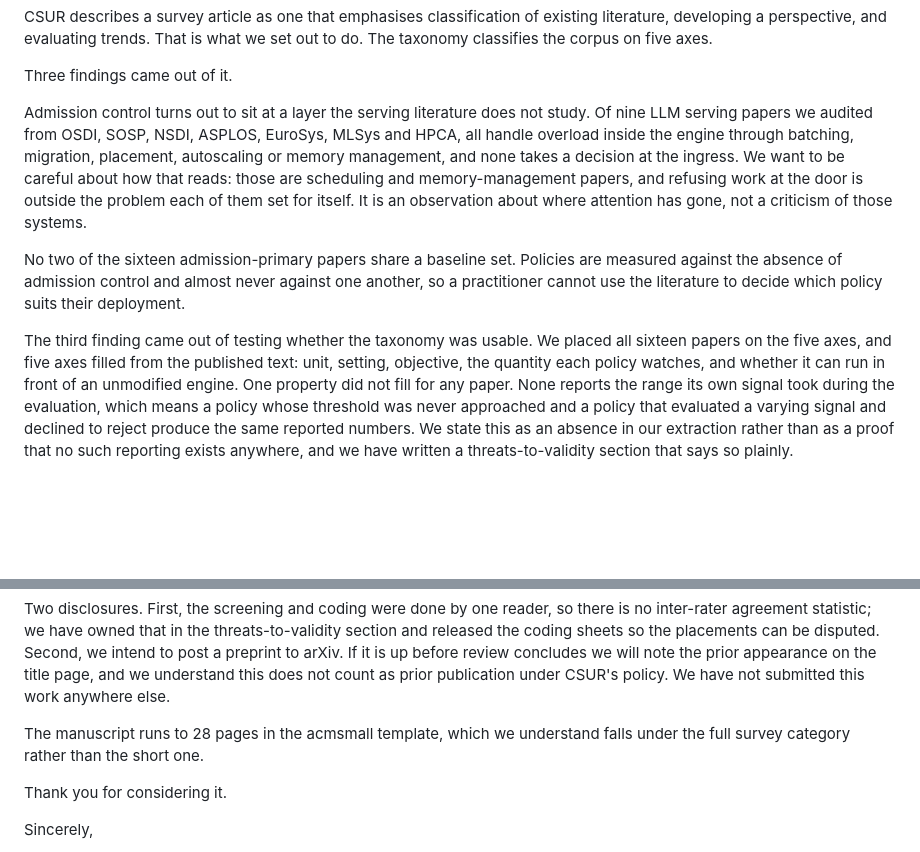
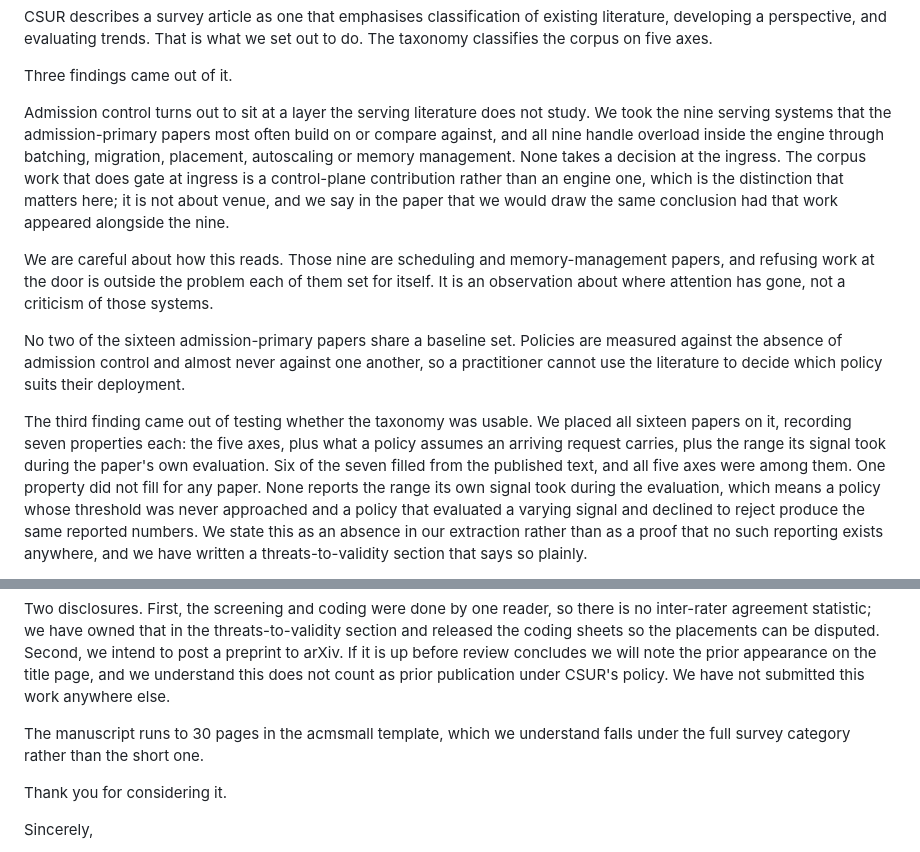
Before and after one commit to harshuljain13/AdmissionControlPolicies-Survey, a Markdown page: source_paper/csur/COVER-LETTER.md, 2 parts joined by grey strips. GitHub-like rendering; blank space fills up the shorter version.

Commit message:
docs: bring the cover letter back in line with the paper
The letter was written before three changes and had drifted.

It still framed the first finding by venue, naming OSDI, SOSP, NSDI,
ASPLOS, EuroSys, MLSys and HPCA, which is the framing the paper
dropped because it made the counterexample look excluded by
construction. It now describes the nine as the serving systems the
admission-primary papers most often build on, states that the corpus
work gating at ingress is a control-plane contribution rather than an
engine one, and says the conclusion would be the same had that work
appeared alongside the nine.

Its account of the third finding predated the split between the five
axes and the seven recorded properties, so it said five axes filled and
one property did not, which leaves the seventh unaccounted for. It now
matches §3.6: seven properties recorded, six filled, all five axes
among them.

The page count said 28 where the paper is now 30.

Re-checked every factual claim in the letter against the rendered PDF:
corpus size, the admission-primary count, the nine systems, page count,
that open problems is Section 10, that five prior surveys are compared,
and that a threats-to-validity section exists. All hold. Still no
em-dashes and none of the usual lexical tells.

Co-Authored-By: Claude Opus 5 (1M context) <noreply@anthropic.com>

```diff
--- a/source_paper/csur/COVER-LETTER.md
+++ b/source_paper/csur/COVER-LETTER.md
@@ -24,11 +24,16 @@ out to do. The taxonomy classifies the corpus on five axes.
 Three findings came out of it.
 
 Admission control turns out to sit at a layer the serving literature does not
-study. Of nine LLM serving papers we audited from OSDI, SOSP, NSDI, ASPLOS,
-EuroSys, MLSys and HPCA, all handle overload inside the engine through batching,
-migration, placement, autoscaling or memory management, and none takes a decision
-at the ingress. We want to be careful about how that reads: those are scheduling
-and memory-management papers, and refusing work at the door is outside the problem
+study. We took the nine serving systems that the admission-primary papers most
+often build on or compare against, and all nine handle overload inside the engine
+through batching, migration, placement, autoscaling or memory management. None
+takes a decision at the ingress. The corpus work that does gate at ingress is a
+control-plane contribution rather than an engine one, which is the distinction
+that matters here; it is not about venue, and we say in the paper that we would
+draw the same conclusion had that work appeared alongside the nine.
+
+We are careful about how this reads. Those nine are scheduling and
+memory-management papers, and refusing work at the door is outside the problem
 each of them set for itself. It is an observation about where attention has gone,
 not a criticism of those systems.
 
@@ -38,10 +43,11 @@ another, so a practitioner cannot use the literature to decide which policy suit
 their deployment.
 
 The third finding came out of testing whether the taxonomy was usable. We placed
-all sixteen papers on the five axes, and five axes filled
-from the published text: unit, setting, objective, the quantity each policy
-watches, and whether it can run in front of an unmodified engine. One property did
-not fill for any paper. None reports the range its own signal took during the
+all sixteen papers on it, recording seven properties each: the five axes, plus
+what a policy assumes an arriving request carries, plus the range its signal took
+during the paper's own evaluation. Six of the seven filled from the published
+text, and all five axes were among them. One property did not fill for any
+paper. None reports the range its own signal took during the
 evaluation, which means a policy whose threshold was never approached and a policy
 that evaluated a varying signal and declined to reject produce the same reported
 numbers. We state this as an absence in our extraction rather than as a proof that
@@ -65,7 +71,7 @@ concludes we will note the prior appearance on the title page, and we understand
 this does not count as prior publication under CSUR's policy. We have not
 submitted this work anywhere else.
 
-The manuscript runs to 28 pages in the acmsmall template, which we understand
+The manuscript runs to 30 pages in the acmsmall template, which we understand
 falls under the full survey category rather than the short one.
 
 Thank you for considering it.
```
